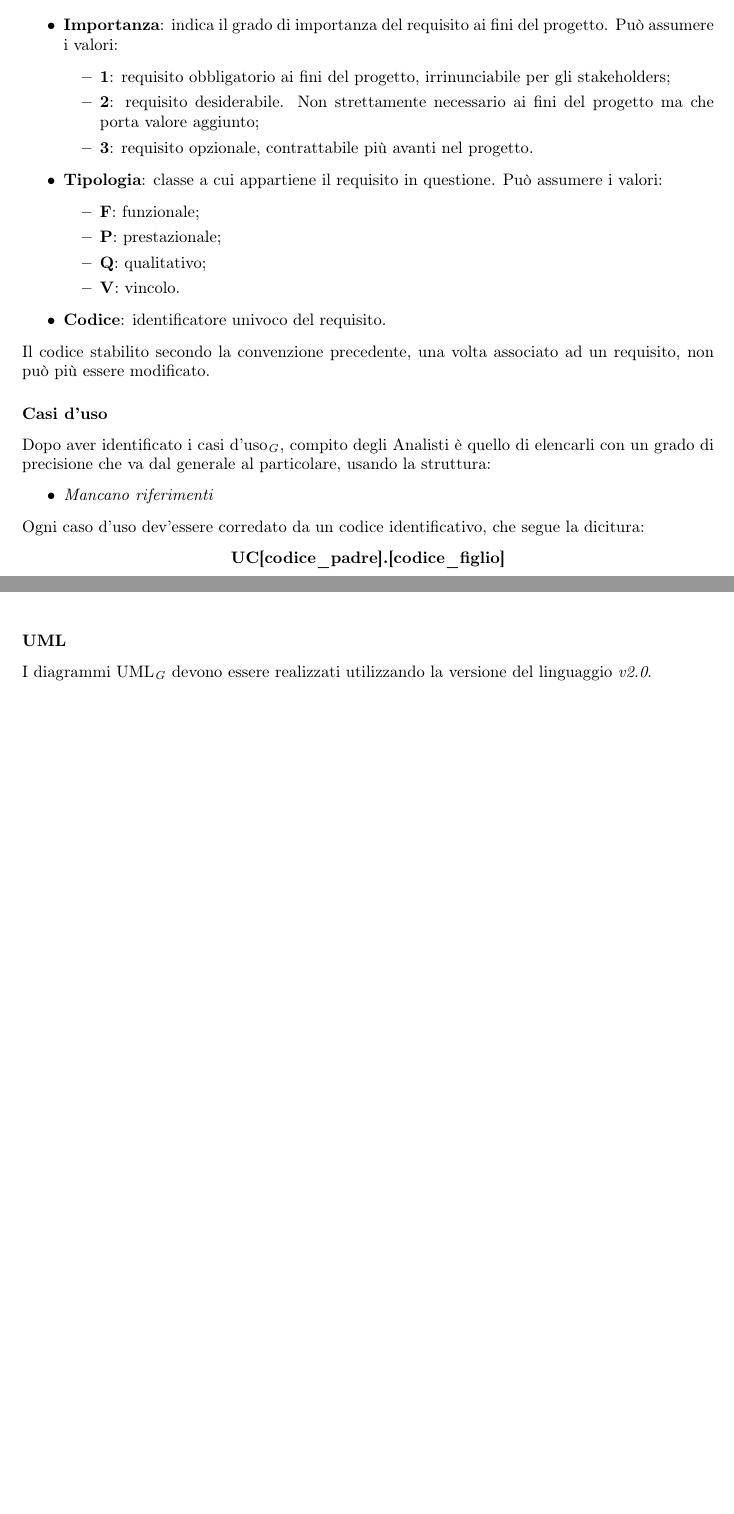
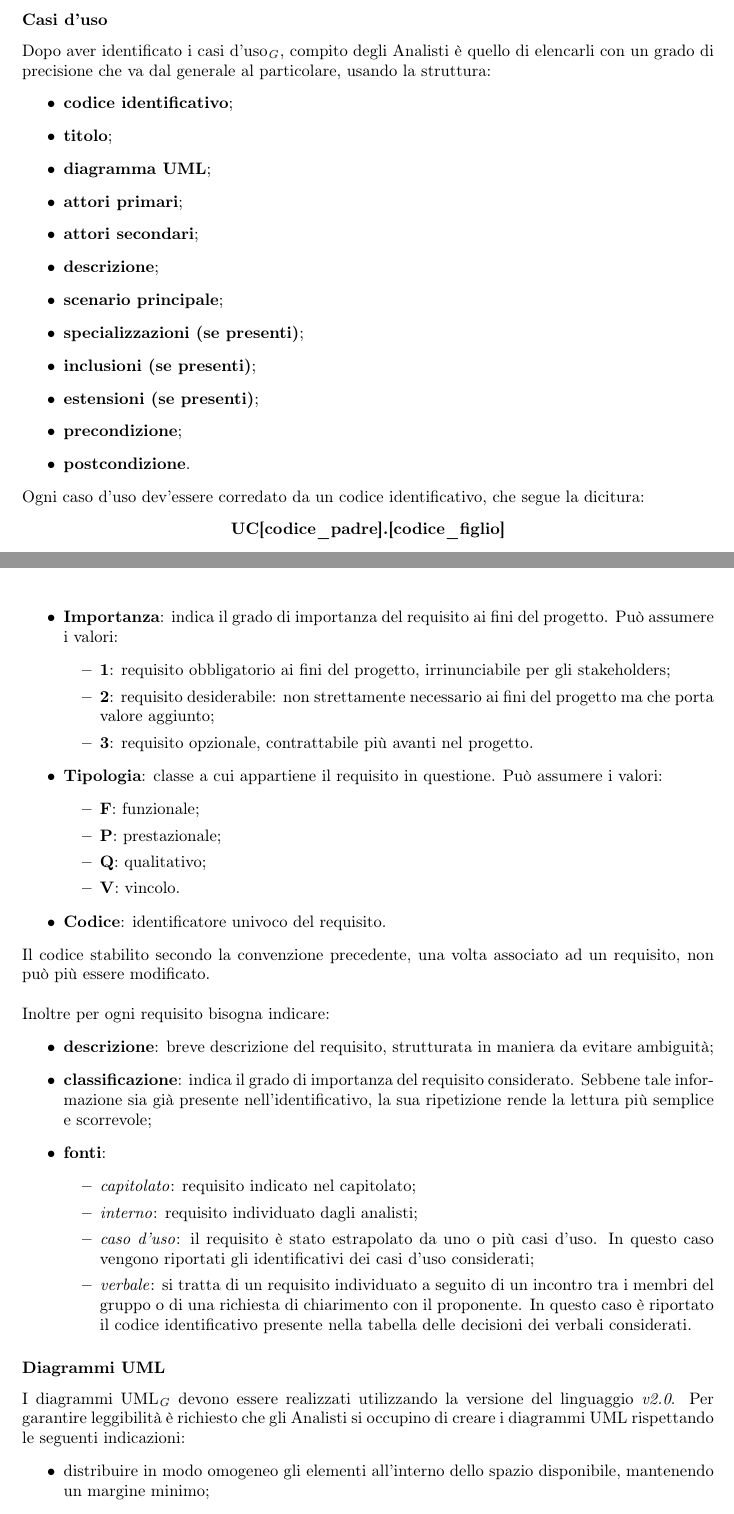
Before and after one commit to Rounadbout/Documentazione, a LaTeX document (Interni/Norme_progetto/norme_di_progetto.tex, which reads Interni/Norme_progetto/res/sections/02-ProcessiPrimari.tex): two parts of pages 10 and 11 of 27 before the commit and two parts of pages 10 and 11 of 28 after it, joined at a grey line, cut so that both start at the same text, the shorter picture padded with empty space. Compiled offline with pdfLaTeX.

Commit message:
Integrazione Analisi dei requisiti - Norme di Progetto #58
Integrato le parti che mancavano su requisiti e casi d'uso

```diff
--- a/Interni/Norme_progetto/res/sections/02-ProcessiPrimari.tex
+++ b/Interni/Norme_progetto/res/sections/02-ProcessiPrimari.tex
@@ -77,3 +79,25 @@
 				\item{facilitare le revisioni del codice;}
 				\item{stimare i costi in base alla quantità di lavoro prevista.}
         	\end{itemize}
+
+            \subsubsubsection*{Casi d'uso}
+			Dopo aver identificato i casi d'uso\ped{\textit{G}}, compito degli Analisti è quello di elencarli con un grado di precisione che va dal generale al particolare, usando la struttura:
+			\begin{itemize}
+		    	\item{\textbf{codice identificativo}};
+		    	\item{\textbf{titolo}};
+		    	\item{\textbf{diagramma UML}};
+		    	\item{\textbf{attori primari}};
+		    	\item{\textbf{attori secondari}};
+		    	\item{\textbf{descrizione}};
+		    	\item{\textbf{scenario principale}};
+	    		\item{\textbf{specializzazioni (se presenti)}};
+		    	\item{\textbf{inclusioni (se presenti)}};
+		    	\item{\textbf{estensioni (se presenti)}};
+		    	\item{\textbf{precondizione}};
+		    	\item{\textbf{postcondizione}}.
+			\end{itemize}
+
+			\noindent Ogni caso d'uso dev'essere corredato da un codice identificativo, che segue la dicitura:
+			\begin{center}
+				\textbf{UC[codice\_padre].[codice\_figlio]}
+			\end{center}
@@ -92,14 +122,16 @@
 				\begin{center}
 					\textbf{R[Importanza][Tipologia][Codice]}
 				\end{center}
+
 				Dove:
 				\begin{itemize}
 				   	\item{\textbf{Importanza}: indica il grado di importanza del requisito ai fini del progetto. Può assumere i valori:}
 				   	\begin{itemize}
 				           	\item{\textbf{1}: requisito obbligatorio ai fini del progetto, irrinunciabile per gli stakeholders;}
-                                	\item{\textbf{2}: requisito desiderabile. Non strettamente necessario ai fini del progetto ma che porta valore aggiunto;}
+				           	\item{\textbf{2}: requisito desiderabile: non strettamente necessario ai fini del progetto ma che porta valore aggiunto;}
 				           	\item{\textbf{3}: requisito opzionale, contrattabile più avanti nel progetto.}
 				   	\end{itemize}
+
 				   	\item{\textbf{Tipologia}: classe a cui appartiene il requisito in questione. Può assumere i valori:}
 				   	\begin{itemize}
 				   		\item{\textbf{F}: funzionale;}
@@ -107,30 +139,45 @@
 				   		\item{\textbf{Q}: qualitativo;}
 				   		\item{\textbf{V}: vincolo.}
 				   	\end{itemize}
+
 				   	\item{\textbf{Codice}: identificatore univoco del requisito}.
 				\end{itemize}
+	            \noindent Il codice stabilito secondo la convenzione precedente, una volta associato ad un requisito, non può più essere modificato. \\
 
-                    \noindent Il codice stabilito secondo la convenzione precedente, una volta associato ad un requisito, non può più essere modificato.
+                \noindent Inoltre per ogni requisito bisogna indicare:
+                \begin{itemize}
+                	\item{\textbf{descrizione}}: breve descrizione del requisito, strutturata in maniera da evitare ambiguità;
 
-                \subsubsubsection*{Casi d'uso}
-                                Dopo aver identificato i casi d'uso\ped{\textit{G}}, compito degli Analisti è quello di elencarli con un grado di precisione che va dal generale al particolare, usando la struttura:
+                	\item{\textbf{classificazione}}: indica il grado di importanza del requisito considerato. Sebbene tale informazione sia già presente nell'identificativo, la sua ripetizione rende la lettura più semplice e scorrevole;
+
+                	\item{\textbf{fonti}}:
                 	\begin{itemize}
-                \item{\textit{Mancano riferimenti}}
+                		\item \textit{capitolato}: requisito indicato nel capitolato;
+                		\item \textit{interno}: requisito individuato dagli analisti;
+                		\item \textit{caso d'uso}: il requisito è stato estrapolato da uno o più casi d'uso. In questo caso vengono riportati gli identificativi dei casi d'uso considerati;
+                		\item \textit{verbale}: si tratta di un requisito individuato a seguito di un incontro tra i membri del gruppo o di una richiesta di chiarimento con il proponente.
+                		In questo caso è riportato il codice identificativo presente nella tabella delle decisioni dei verbali considerati.
+                	\end{itemize}
                 \end{itemize}
 
-                \noindent Ogni caso d'uso dev'essere corredato da un codice identificativo, che segue la dicitura:
-                \begin{center}
-                \textbf{UC[codice\_padre].[codice\_figlio]}
-                \end{center}
-
-                \noindent Dove:
+            \subsubsection*{Diagrammi UML}
+            I diagrammi UML\ped{\textit{G}} devono essere realizzati utilizzando la versione del linguaggio \textit{v2.0}.
+            Per garantire leggibilità è richiesto che gli Analisti si occupino di creare i diagrammi UML
+            rispettando le seguenti indicazioni:
             \begin{itemize}
-                 	\item{\textbf{Codice padre}: numero che identifica univocamente i casi d'uso generici;}
-			\item{\textbf{Codice figlio}: numero progressivo che identifica i sottocasi. Può a sua volta includere altri livelli.}
+            	\item distribuire in modo omogeneo gli elementi all'interno dello spazio disponibile, mantenendo un margine minimo;
+            	\item dove possibile, allineare i vari elementi sia in senso verticale sia in orizzontale;
+            	\item impostare i collegamenti in uscita da ogni elemento ad angolo retto.
             \end{itemize}
 
-                \subsubsection*{UML}
-                I diagrammi UML\ped{\textit{G}} devono essere realizzati utilizzando la versione del linguaggio \textit{v2.0}.
+          %  \subsubsection{Produzione di diagrammi UML}
+           % Per la produzione dei diagrammi dei casi d'uso è stato scelto lo strumento \textbf{draw.io}. \\
+           % I file relativi ai diagrammi si trovano nella cartella \texttt{Analisi dei requisiti}, presente in Google Drive. Nello specifico gli Analisti potranno accedervi utilizzando le credenziali dell'account google del gruppo o richiedendo un apposito link di invito.
+
+
+
+
+
 
         \subsubsubsection{Progettazione}
             L'attività di progettazione definisce una soluzione del problema presentato, soddisfacente per tutti gli stakeholders, in relazione ai requisiti specificati nel documento \AdR{}. Questo garantisce che il prodotto\ped{\textit{G}} sviluppato soddisfi le proprietà e i bisogni specificati dal Proponente\ped{\textit{G}}.
```
Also changed, not shown: Interni/Norme_progetto/norme_di_progetto.pdf, Interni/Norme_progetto/res/sections/02-ProcessiPrimari.tex (14 more changed lines). Lines whose indentation alone changed are shown as unchanged.
